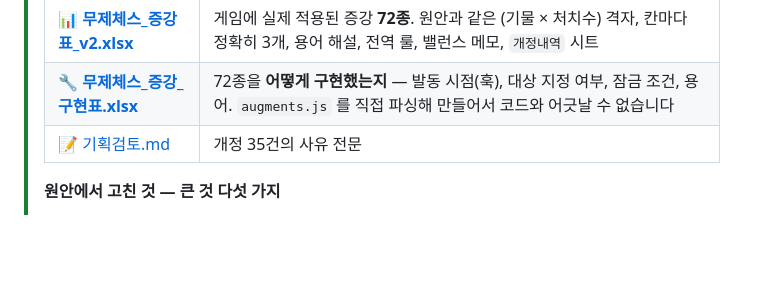
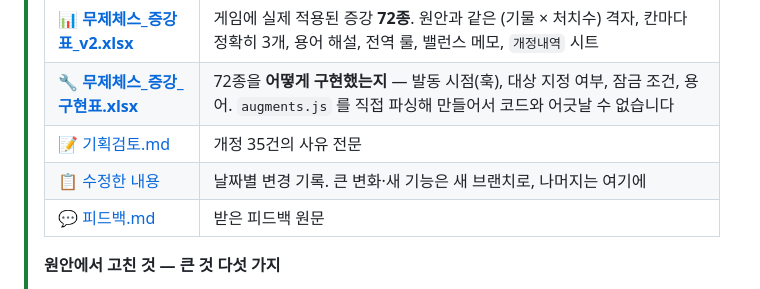
Before and after one commit to Argenviol/20260914_1608, a Markdown page: README.md, the part around the change. Rendered like a GitHub page; blank space fills up the shorter version.

```diff
--- a/README.md
+++ b/README.md
@@ -10,6 +10,8 @@
 > | 📊 [**무제체스_증강표_v2.xlsx**](docs/무제체스_증강표_v2.xlsx) | 게임에 실제 적용된 증강 **72종**. 원안과 같은 (기물 × 처치수) 격자, 칸마다 정확히 3개, 용어 해설, 전역 룰, 밸런스 메모, `개정내역` 시트 |
 > | 🔧 [**무제체스_증강_구현표.xlsx**](docs/무제체스_증강_구현표.xlsx) | 72종을 **어떻게 구현했는지** — 발동 시점(훅), 대상 지정 여부, 잠금 조건, 용어. `augments.js` 를 직접 파싱해 만들어서 코드와 어긋날 수 없습니다 |
 > | 📝 [기획검토.md](docs/기획검토.md) | 개정 35건의 사유 전문 |
+> | 📋 [수정한 내용](docs/수정한_내용.md) | 날짜별 변경 기록. 큰 변화·새 기능은 새 브랜치로, 나머지는 여기에 |
+> | 💬 [피드백.md](docs/피드백.md) | 받은 피드백 원문 |
 >
 > **원안에서 고친 것 — 큰 것 다섯 가지**
 >
```
Also changed, not shown: docs/수정한_내용.md (added, +104 -0 lines), docs/피드백.md (added, +24 -0 lines).
